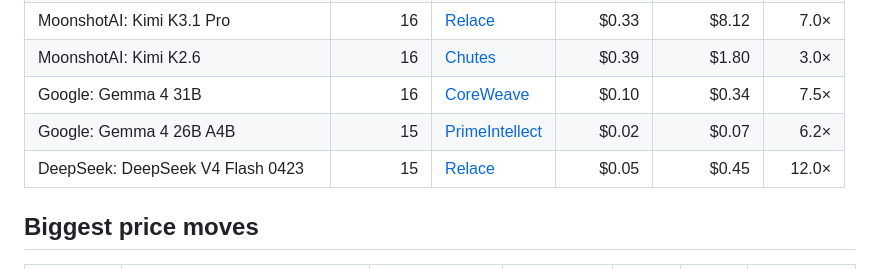
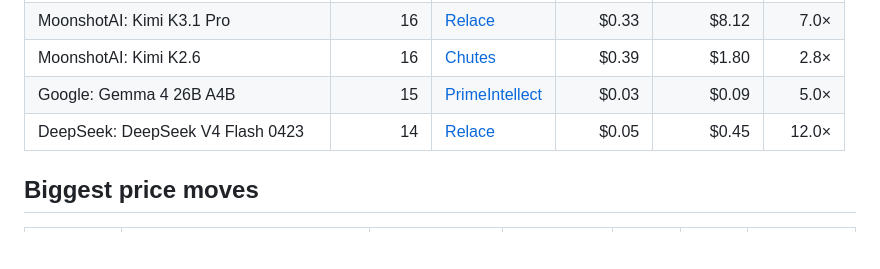
Before and after one commit to tokencanopy/price, a Markdown page: README.md, the part around one of its changes. Drawn GitHub-style; blank space fills up the shorter version.

```diff
--- a/README.md
+++ b/README.md
@@ -53,8 +54,7 @@ yourself.
 | MoonshotAI: Kimi K3.1 Pro | 16 | [Relace](https://www.relace.ai/) | $0.33 | $8.12 | 7.0× |
-| MoonshotAI: Kimi K2.6 | 16 | [Chutes](https://chutes.ai/) | $0.39 | $1.80 | 3.0× |
-| Google: Gemma 4 31B | 16 | [CoreWeave](https://coreweave.com/) | $0.10 | $0.34 | 7.5× |
-| Google: Gemma 4 26B A4B  | 15 | [PrimeIntellect](https://openrouter.ai/provider/prime-intellect) | $0.02 | $0.07 | 6.2× |
-| DeepSeek: DeepSeek V4 Flash 0423 | 15 | [Relace](https://www.relace.ai/) | $0.05 | $0.45 | 12.0× |
+| MoonshotAI: Kimi K2.6 | 16 | [Chutes](https://chutes.ai/) | $0.39 | $1.80 | 2.8× |
+| Google: Gemma 4 26B A4B  | 15 | [PrimeIntellect](https://openrouter.ai/provider/prime-intellect) | $0.03 | $0.09 | 5.0× |
+| DeepSeek: DeepSeek V4 Flash 0423 | 14 | [Relace](https://www.relace.ai/) | $0.05 | $0.45 | 12.0× |
 <!-- END TABLE -->
 
 ## Biggest price moves
```
Also changed, not shown: other parts of README.md (+9 -8 lines), charts/cheapest-dark.png, charts/cheapest-light.png, charts/dispersion-dark.png, charts/dispersion-light.png, 7 other files.
